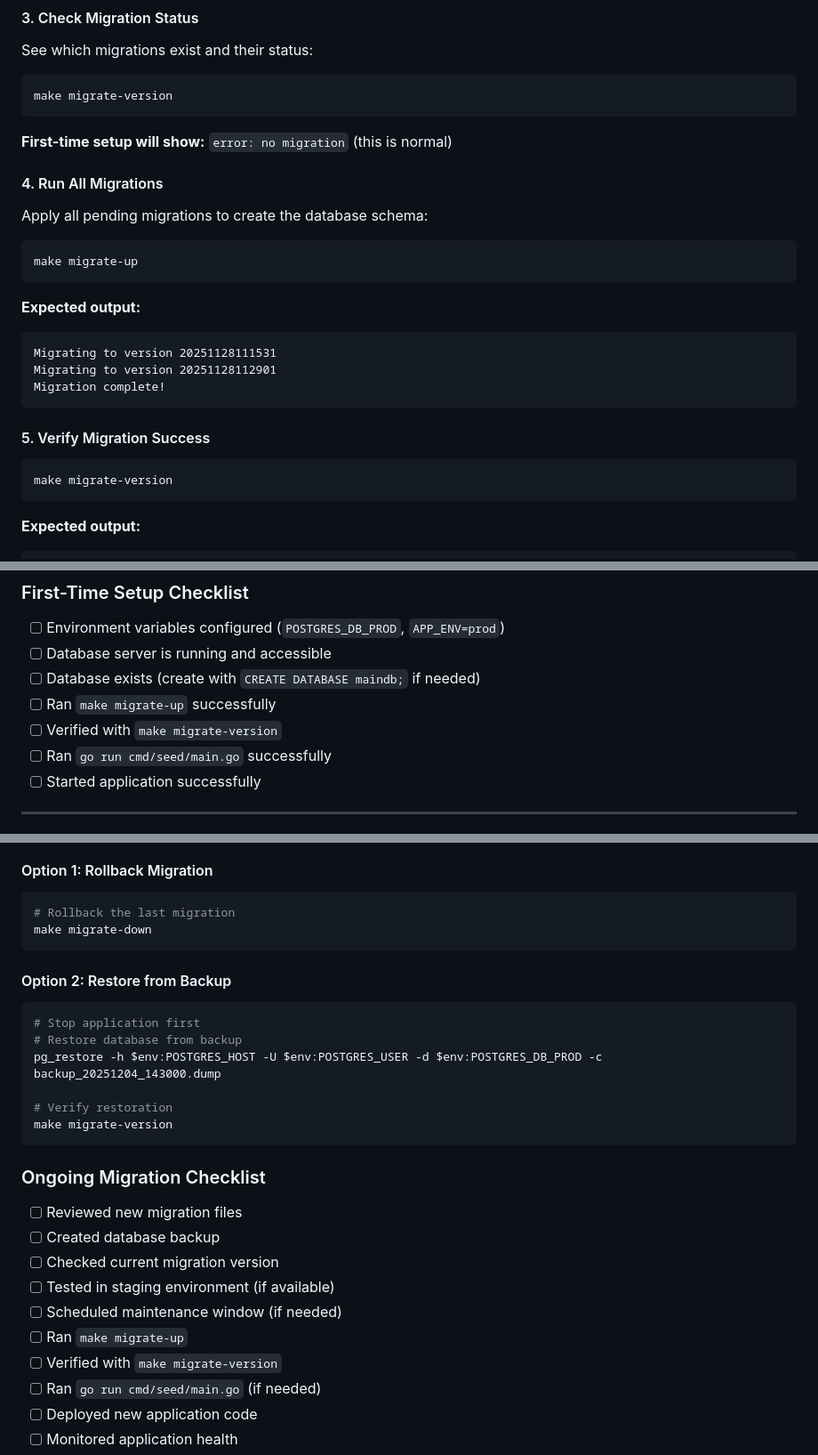
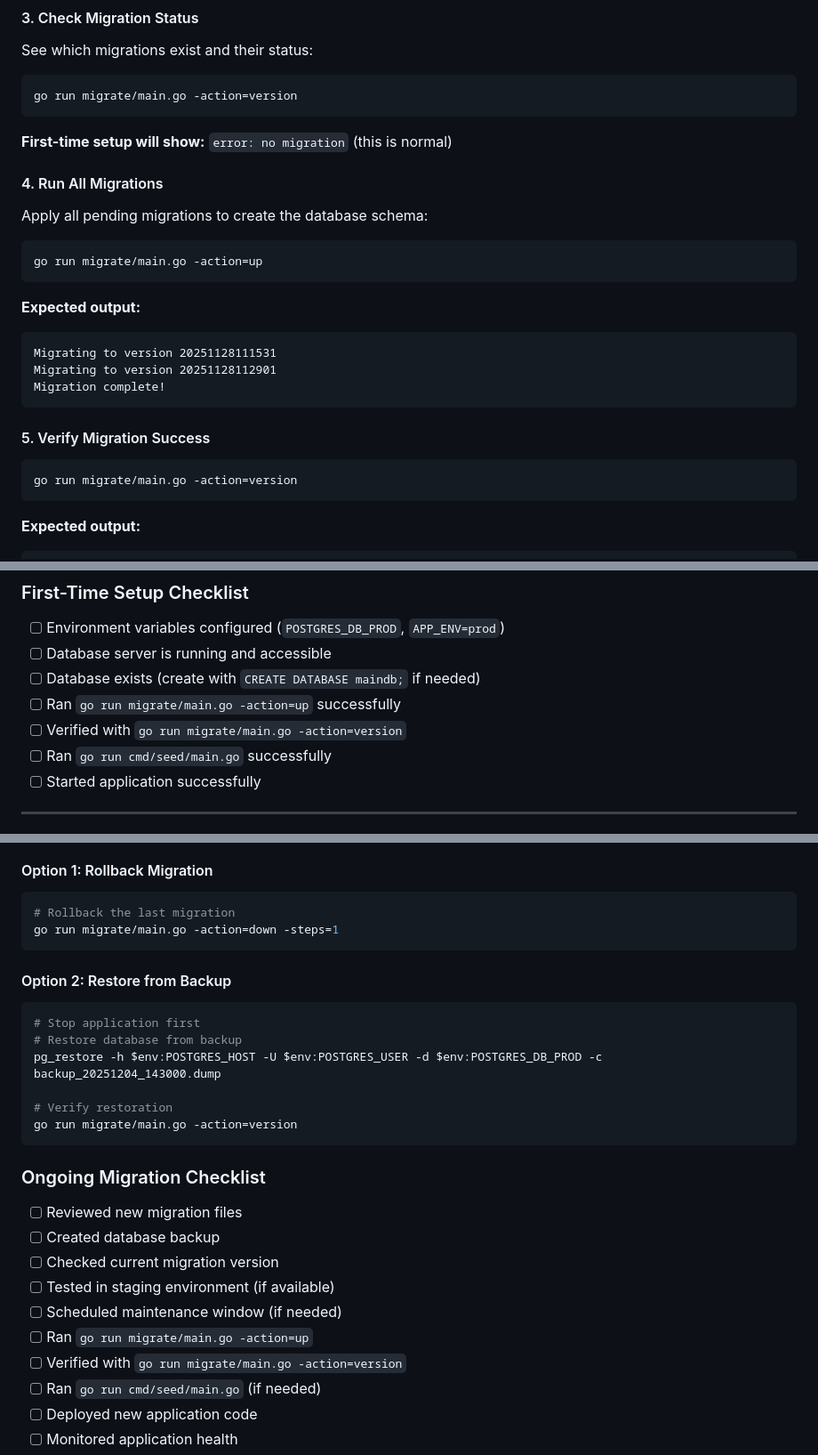
Before and after one commit to mynute-app/mynute-go, a Markdown page: docs/MIGRATIONS.md, 3 parts joined by grey strips. Shown at 89% size. Drawn GitHub-style.

````diff
--- a/docs/MIGRATIONS.md
+++ b/docs/MIGRATIONS.md
@@ -153,7 +153,7 @@ Expected output: PostgreSQL version information
 See which migrations exist and their status:
 
 ```powershell
-make migrate-version
+go run migrate/main.go -action=version
 ```
 
 **First-time setup will show:** `error: no migration` (this is normal)
@@ -163,7 +163,7 @@ make migrate-version
 Apply all pending migrations to create the database schema:
 
 ```powershell
-make migrate-up
+go run migrate/main.go -action=up
 ```
 
 **Expected output:**
@@ -176,7 +176,7 @@ Migration complete!
 #### 5. Verify Migration Success
 
 ```powershell
-make migrate-version
+go run migrate/main.go -action=version
 ```
 
 **Expected output:**
@@ -223,8 +223,8 @@ The application will:
 - [ ] Environment variables configured (`POSTGRES_DB_PROD`, `APP_ENV=prod`)
 - [ ] Database server is running and accessible
 - [ ] Database exists (create with `CREATE DATABASE maindb;` if needed)
-- [ ] Ran `make migrate-up` successfully
-- [ ] Verified with `make migrate-version`
+- [ ] Ran `go run migrate/main.go -action=up` successfully
+- [ ] Verified with `go run migrate/main.go -action=version`
 - [ ] Ran `go run cmd/seed/main.go` successfully
 - [ ] Started application successfully
 
@@ -374,7 +374,7 @@ Watch for:
 
 ```powershell
 # Rollback the last migration
-make migrate-down
+go run migrate/main.go -action=down -steps=1
 ```
 
 #### Option 2: Restore from Backup
@@ -385,7 +385,7 @@ make migrate-down
 pg_restore -h $env:POSTGRES_HOST -U $env:POSTGRES_USER -d $env:POSTGRES_DB_PROD -c backup_20251204_143000.dump
 
 # Verify restoration
-make migrate-version
+go run migrate/main.go -action=version
 ```
 
 ### Ongoing Migration Checklist
@@ -395,8 +395,8 @@ make migrate-version
 - [ ] Checked current migration version
 - [ ] Tested in staging environment (if available)
 - [ ] Scheduled maintenance window (if needed)
-- [ ] Ran `make migrate-up`
-- [ ] Verified with `make migrate-version`
+- [ ] Ran `go run migrate/main.go -action=up`
+- [ ] Verified with `go run migrate/main.go -action=version`
 - [ ] Ran `go run cmd/seed/main.go` (if needed)
 - [ ] Deployed new application code
 - [ ] Monitored application health
````
Also changed, not shown: other parts of docs/MIGRATIONS.md (+55 -32 lines).
